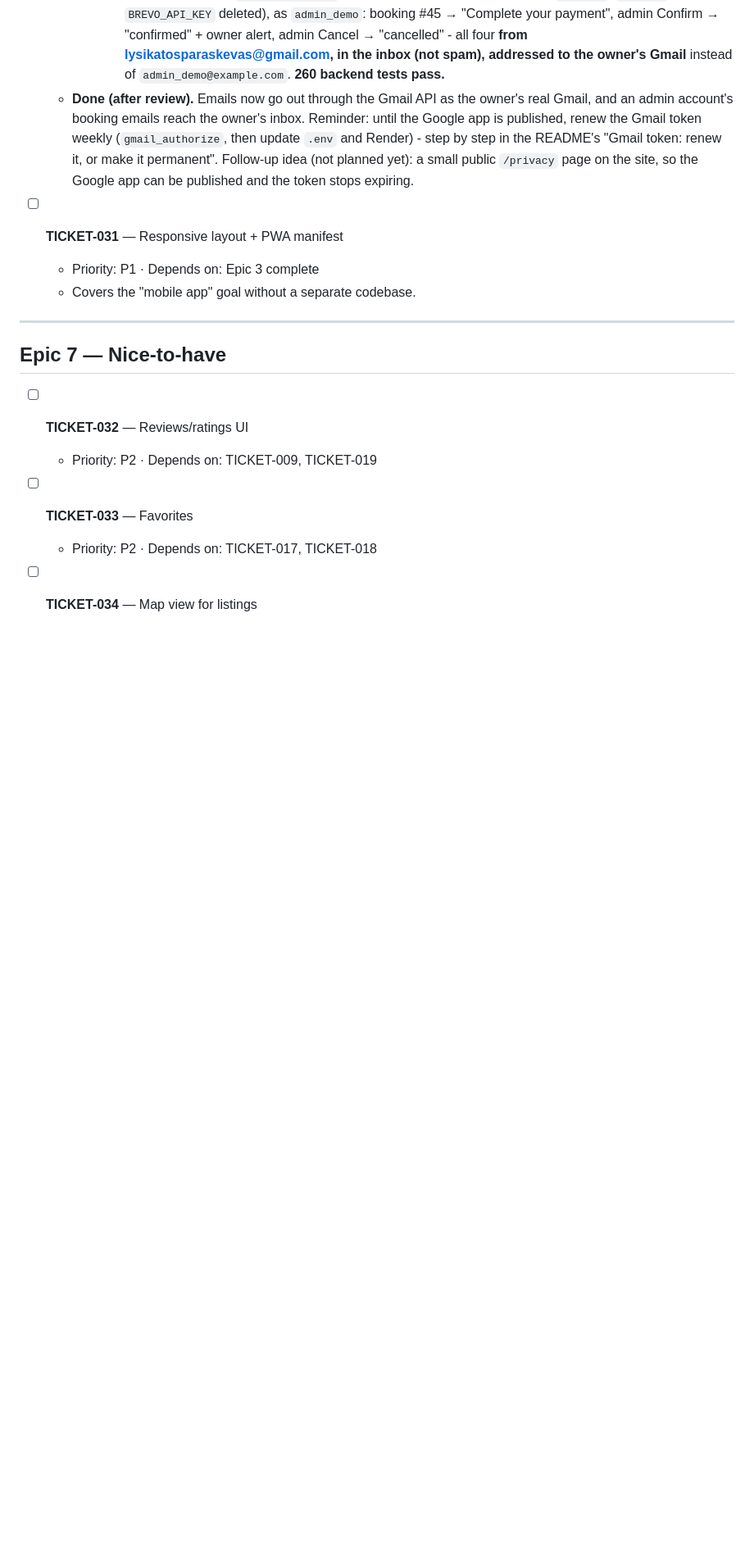
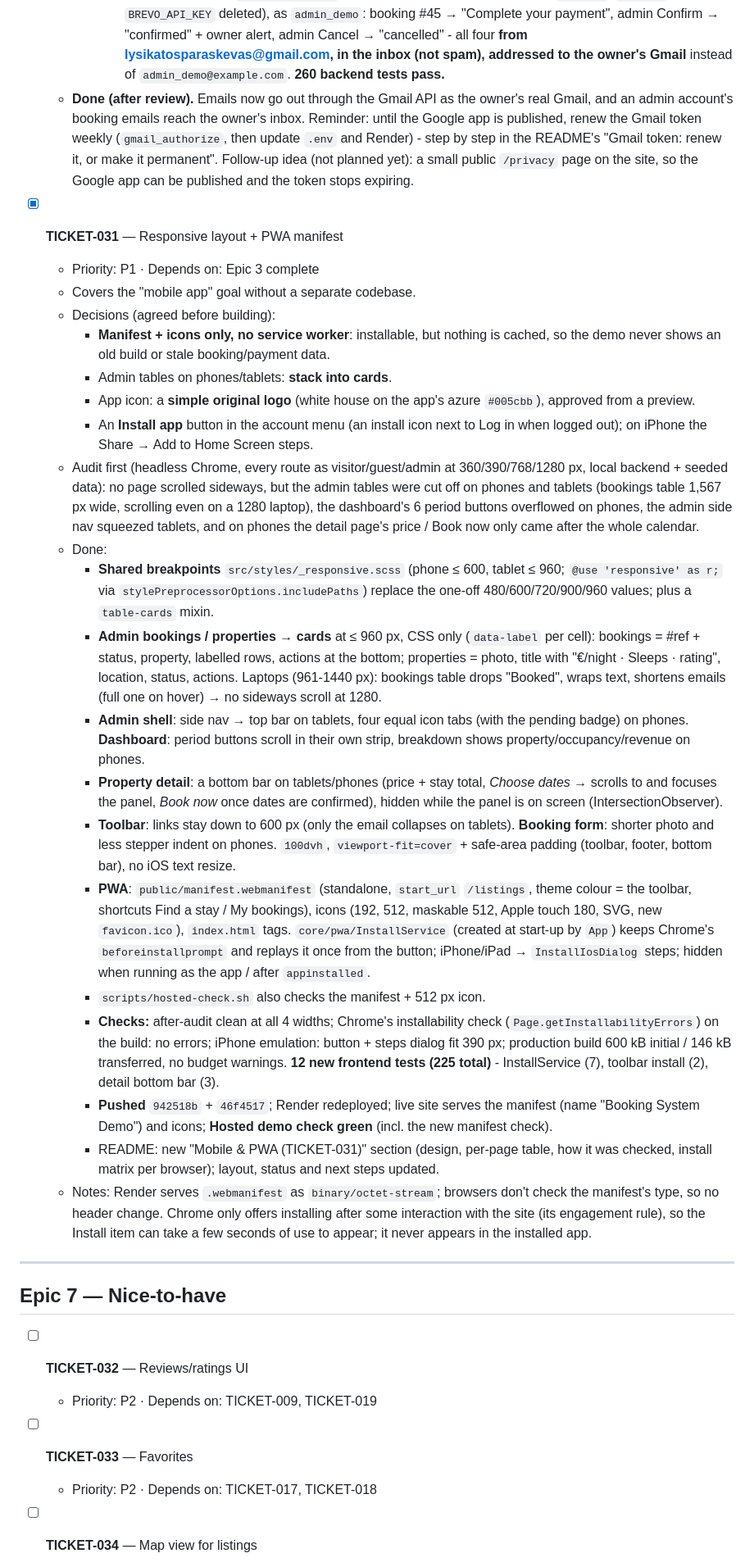
Before and after one commit to ParaskevasLysikatos/Booking-System-Demo, a Markdown page: TICKETS.md, the part around the change. Shown at 82% size. GitHub-like rendering; blank space fills up the shorter version.

Commit message:
TICKETS: TICKET-031 done (responsive layout + installable app)
Co-Authored-By: Claude Opus 5.5 <noreply@anthropic.com>
Claude-Session: https://claude.ai/code/session_01XRwvTt38HgtAm11RtXTDW4

```diff
--- a/TICKETS.md
+++ b/TICKETS.md
@@ -574,9 +574,27 @@ test, always last).
       - **Tested end to end** (28 Sep): Google Cloud set up together (Gmail API enabled, `gmail.send` scope added, the app kept in **Testing** with the owner's Gmail as test user - publishing would need a home page + privacy policy; the refresh token therefore expires after 7 days, ~5 Oct: re-run `gmail_authorize`). `gmail_authorize` locally (its prompt made clearer after an email was pasted instead of the browser address; 1 test) → `send_test_email` arrived from the real Gmail. Render (`29e3e9d`, `GMAIL_*` set, `BREVO_API_KEY` deleted), as `admin_demo`: booking #45 → "Complete your payment", admin Confirm → "confirmed" + owner alert, admin Cancel → "cancelled" - all four **from lysikatosparaskevas@gmail.com, in the inbox (not spam), addressed to the owner's Gmail** instead of `admin_demo@example.com`. **260 backend tests pass.**
   - **Done (after review).** Emails now go out through the Gmail API as the owner's real Gmail, and an admin account's booking emails reach the owner's inbox. Reminder: until the Google app is published, renew the Gmail token weekly (`gmail_authorize`, then update `.env` and Render) - step by step in the README's "Gmail token: renew it, or make it permanent". Follow-up idea (not planned yet): a small public `/privacy` page on the site, so the Google app can be published and the token stops expiring.
 
-- [ ] **TICKET-031** — Responsive layout + PWA manifest
+- [x] **TICKET-031** — Responsive layout + PWA manifest
   - Priority: P1 · Depends on: Epic 3 complete
   - Covers the "mobile app" goal without a separate codebase.
+  - Decisions (agreed before building):
+    - **Manifest + icons only, no service worker**: installable, but nothing is cached, so the demo never shows an old build or stale booking/payment data.
+    - Admin tables on phones/tablets: **stack into cards**.
+    - App icon: a **simple original logo** (white house on the app's azure `#005cbb`), approved from a preview.
+    - An **Install app** button in the account menu (an install icon next to Log in when logged out); on iPhone the Share → Add to Home Screen steps.
+  - Audit first (headless Chrome, every route as visitor/guest/admin at 360/390/768/1280 px, local backend + seeded data): no page scrolled sideways, but the admin tables were cut off on phones and tablets (bookings table 1,567 px wide, scrolling even on a 1280 laptop), the dashboard's 6 period buttons overflowed on phones, the admin side nav squeezed tablets, and on phones the detail page's price / Book now only came after the whole calendar.
+  - Done:
+    - **Shared breakpoints** `src/styles/_responsive.scss` (phone ≤ 600, tablet ≤ 960; `@use 'responsive' as r;` via `stylePreprocessorOptions.includePaths`) replace the one-off 480/600/720/900/960 values; plus a `table-cards` mixin.
+    - **Admin bookings / properties → cards** at ≤ 960 px, CSS only (`data-label` per cell): bookings = #ref + status, property, labelled rows, actions at the bottom; properties = photo, title with "€/night · Sleeps · rating", location, status, actions. Laptops (961-1440 px): bookings table drops "Booked", wraps text, shortens emails (full one on hover) → no sideways scroll at 1280.
+    - **Admin shell**: side nav → top bar on tablets, four equal icon tabs (with the pending badge) on phones. **Dashboard**: period buttons scroll in their own strip, breakdown shows property/occupancy/revenue on phones.
+    - **Property detail**: a bottom bar on tablets/phones (price + stay total, *Choose dates* → scrolls to and focuses the panel, *Book now* once dates are confirmed), hidden while the panel is on screen (IntersectionObserver).
+    - **Toolbar**: links stay down to 600 px (only the email collapses on tablets). **Booking form**: shorter photo and less stepper indent on phones. `100dvh`, `viewport-fit=cover` + safe-area padding (toolbar, footer, bottom bar), no iOS text resize.
+    - **PWA**: `public/manifest.webmanifest` (standalone, `start_url` `/listings`, theme colour = the toolbar, shortcuts Find a stay / My bookings), icons (192, 512, maskable 512, Apple touch 180, SVG, new `favicon.ico`), `index.html` tags. `core/pwa/InstallService` (created at start-up by `App`) keeps Chrome's `beforeinstallprompt` and replays it once from the button; iPhone/iPad → `InstallIosDialog` steps; hidden when running as the app / after `appinstalled`.
+    - `scripts/hosted-check.sh` also checks the manifest + 512 px icon.
+    - **Checks:** after-audit clean at all 4 widths; Chrome's installability check (`Page.getInstallabilityErrors`) on the build: no errors; iPhone emulation: button + steps dialog fit 390 px; production build 600 kB initial / 146 kB transferred, no budget warnings. **12 new frontend tests (225 total)** - InstallService (7), toolbar install (2), detail bottom bar (3).
+    - **Pushed** `942518b` + `46f4517`; Render redeployed; live site serves the manifest (name "Booking System Demo") and icons; **Hosted demo check green** (incl. the new manifest check).
+    - README: new "Mobile & PWA (TICKET-031)" section (design, per-page table, how it was checked, install matrix per browser); layout, status and next steps updated.
+  - Notes: Render serves `.webmanifest` as `binary/octet-stream`; browsers don't check the manifest's type, so no header change. Chrome only offers installing after some interaction with the site (its engagement rule), so the Install item can take a few seconds of use to appear; it never appears in the installed app.
 
 ---
 
```
